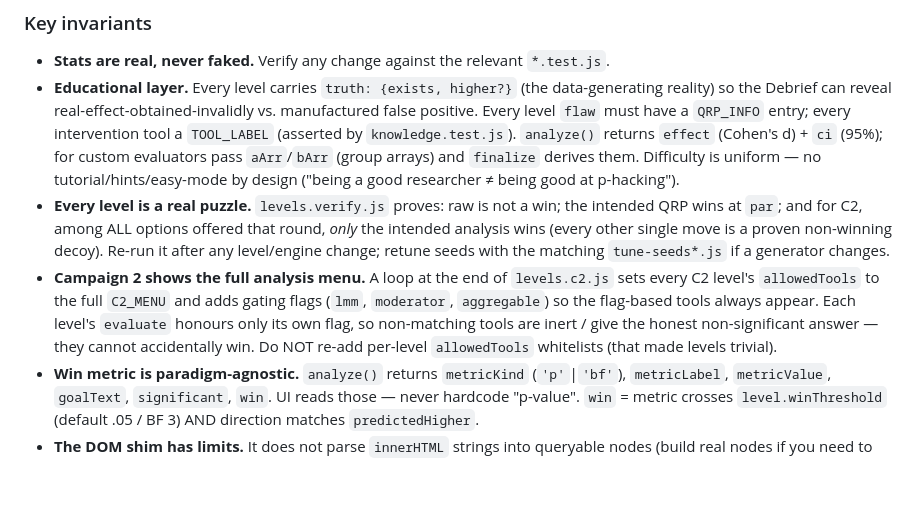
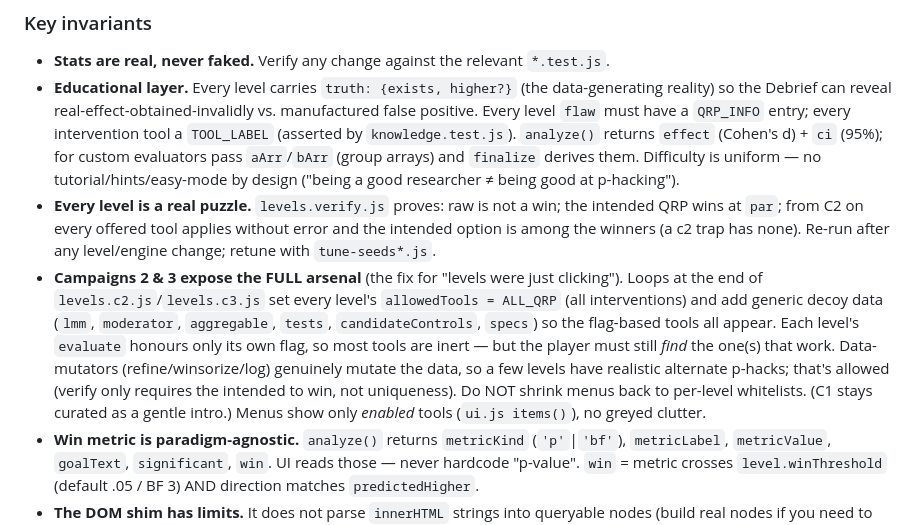
Before and after one commit to Pessegir/pspss, a Markdown page: CLAUDE.md, the part around the change. GitHub-like rendering; blank space fills up the shorter version.

```diff
--- a/CLAUDE.md
+++ b/CLAUDE.md
@@ -82,14 +82,17 @@ what lets the game logic be unit-tested headlessly. Math libs load before `engin
   pass `aArr`/`bArr` (group arrays) and `finalize` derives them. Difficulty is uniform — no
   tutorial/hints/easy-mode by design ("being a good researcher ≠ being good at p-hacking").
 - **Every level is a real puzzle.** `levels.verify.js` proves: raw is not a win; the intended QRP
-  wins at `par`; and for C2, among ALL options offered that round, *only* the intended analysis
-  wins (every other single move is a proven non-winning decoy). Re-run it after any level/engine
-  change; retune seeds with the matching `tune-seeds*.js` if a generator changes.
-- **Campaign 2 shows the full analysis menu.** A loop at the end of `levels.c2.js` sets every C2
-  level's `allowedTools` to the full `C2_MENU` and adds gating flags (`lmm`, `moderator`,
-  `aggregable`) so the flag-based tools always appear. Each level's `evaluate` honours only its own
-  flag, so non-matching tools are inert / give the honest non-significant answer — they cannot
-  accidentally win. Do NOT re-add per-level `allowedTools` whitelists (that made levels trivial).
+  wins at `par`; from C2 on every offered tool applies without error and the intended option is among
+  the winners (a c2 trap has none). Re-run after any level/engine change; retune with `tune-seeds*.js`.
+- **Campaigns 2 & 3 expose the FULL arsenal** (the fix for "levels were just clicking"). Loops at the
+  end of `levels.c2.js`/`levels.c3.js` set every level's `allowedTools = ALL_QRP` (all interventions)
+  and add generic decoy data (`lmm`, `moderator`, `aggregable`, `tests`, `candidateControls`,
+  `specs`) so the flag-based tools all appear. Each level's `evaluate` honours only its own flag, so
+  most tools are inert — but the player must still *find* the one(s) that work. Data-mutators
+  (refine/winsorize/log) genuinely mutate the data, so a few levels have realistic alternate p-hacks;
+  that's allowed (verify only requires the intended to win, not uniqueness). Do NOT shrink menus back
+  to per-level whitelists. (C1 stays curated as a gentle intro.) Menus show only *enabled* tools
+  (`ui.js items()`), no greyed clutter.
 - **Win metric is paradigm-agnostic.** `analyze()` returns `metricKind` (`'p'`|`'bf'`),
   `metricLabel`, `metricValue`, `goalText`, `significant`, `win`. UI reads those — never hardcode
   "p-value". `win` = metric crosses `level.winThreshold` (default .05 / BF 3) AND direction matches
```
Also changed, not shown: README.md (+6 -4 lines), screenshots/15-full-arsenal.png (added), 4 other files.
